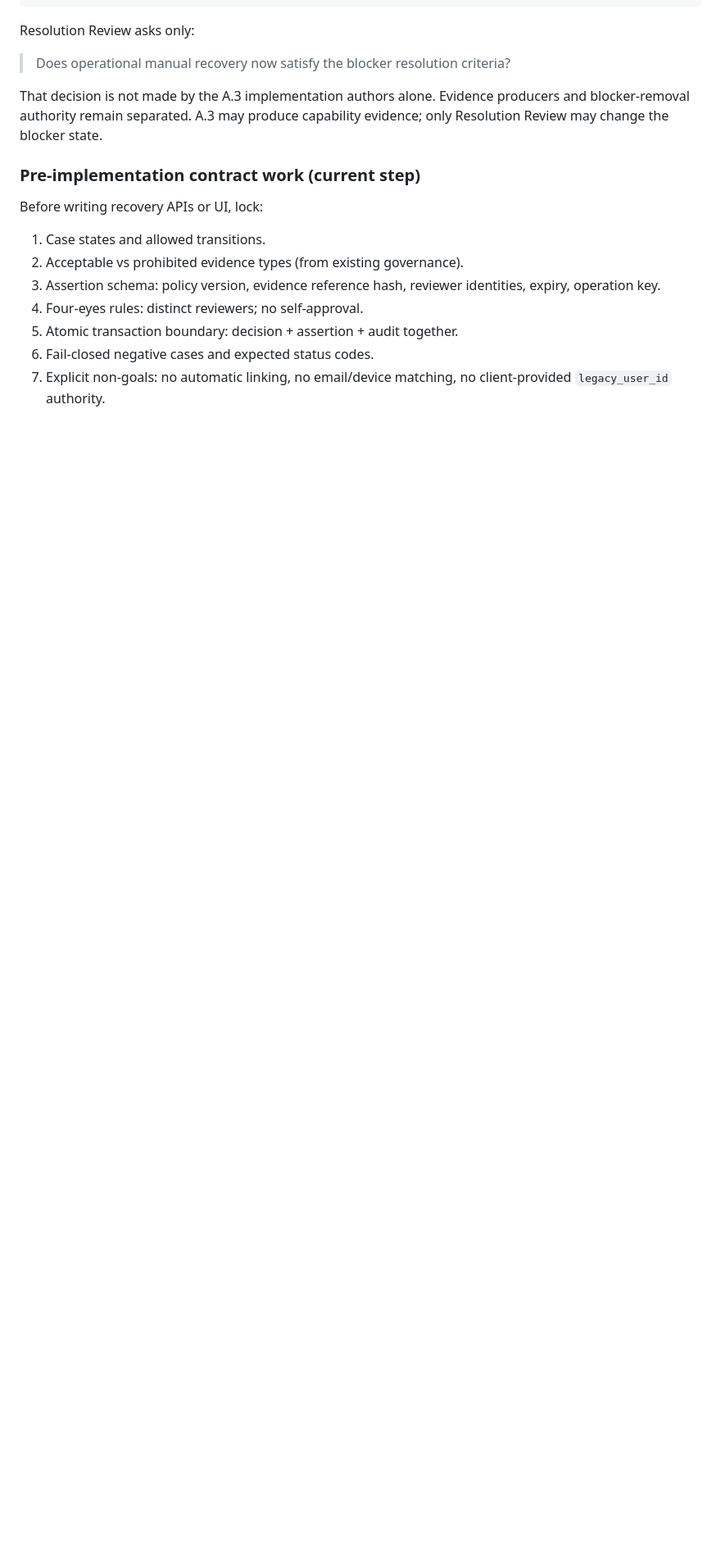
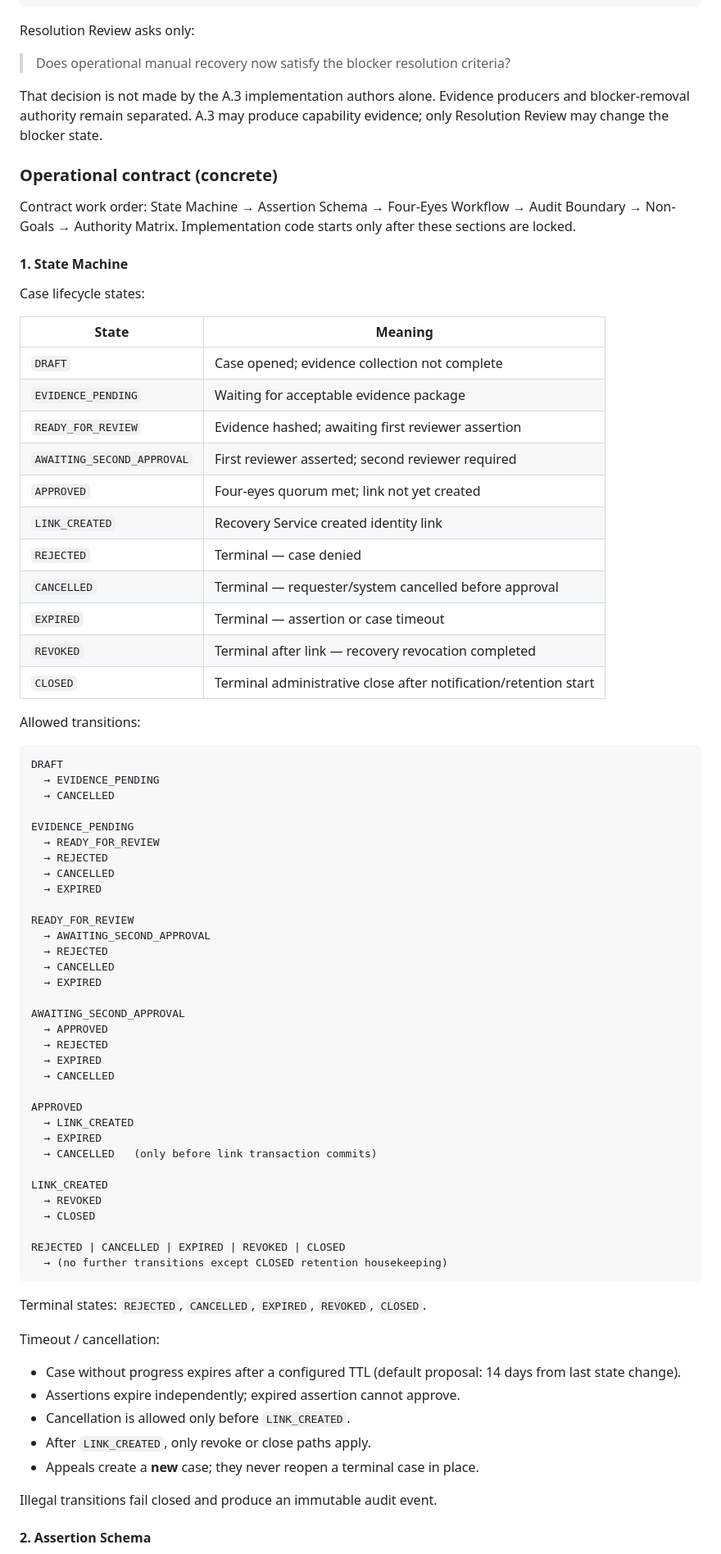
Before and after one commit to CaelinusAl/sanri-api, a Markdown page: docs/pmp-01-secure-migration-execution-plan.md, the part around one of its changes. Shown at 82% size. Drawn GitHub-style; blank space fills up the shorter version.

````diff
--- a/docs/pmp-01-secure-migration-execution-plan.md
+++ b/docs/pmp-01-secure-migration-execution-plan.md
@@ -205,16 +205,80 @@ That decision is not made by the A.3 implementation authors alone. Evidence
 producers and blocker-removal authority remain separated. A.3 may produce
 capability evidence; only Resolution Review may change the blocker state.
 
-### Pre-implementation contract work (current step)
+### Operational contract (concrete)
 
-Before writing recovery APIs or UI, lock:
+Contract work order: State Machine → Assertion Schema → Four-Eyes Workflow →
+Audit Boundary → Non-Goals → Authority Matrix. Implementation code starts only
+after these sections are locked.
 
-1. Case states and allowed transitions.
-2. Acceptable vs prohibited evidence types (from existing governance).
-3. Assertion schema: policy version, evidence reference hash, reviewer
-   identities, expiry, operation key.
-4. Four-eyes rules: distinct reviewers; no self-approval.
-5. Atomic transaction boundary: decision + assertion + audit together.
-6. Fail-closed negative cases and expected status codes.
-7. Explicit non-goals: no automatic linking, no email/device matching, no
-   client-provided `legacy_user_id` authority.
+#### 1. State Machine
+
+Case lifecycle states:
+
+| State | Meaning |
+|---|---|
+| `DRAFT` | Case opened; evidence collection not complete |
+| `EVIDENCE_PENDING` | Waiting for acceptable evidence package |
+| `READY_FOR_REVIEW` | Evidence hashed; awaiting first reviewer assertion |
+| `AWAITING_SECOND_APPROVAL` | First reviewer asserted; second reviewer required |
+| `APPROVED` | Four-eyes quorum met; link not yet created |
+| `LINK_CREATED` | Recovery Service created identity link |
+| `REJECTED` | Terminal — case denied |
+| `CANCELLED` | Terminal — requester/system cancelled before approval |
+| `EXPIRED` | Terminal — assertion or case timeout |
+| `REVOKED` | Terminal after link — recovery revocation completed |
+| `CLOSED` | Terminal administrative close after notification/retention start |
+
+Allowed transitions:
+
+```text
+DRAFT
+  → EVIDENCE_PENDING
+  → CANCELLED
+
+EVIDENCE_PENDING
+  → READY_FOR_REVIEW
+  → REJECTED
+  → CANCELLED
+  → EXPIRED
+
+READY_FOR_REVIEW
+  → AWAITING_SECOND_APPROVAL
+  → REJECTED
+  → CANCELLED
+  → EXPIRED
+
+AWAITING_SECOND_APPROVAL
+  → APPROVED
+  → REJECTED
+  → EXPIRED
+  → CANCELLED
+
+APPROVED
+  → LINK_CREATED
+  → EXPIRED
+  → CANCELLED   (only before link transaction commits)
+
+LINK_CREATED
+  → REVOKED
+  → CLOSED
+
+REJECTED | CANCELLED | EXPIRED | REVOKED | CLOSED
+  → (no further transitions except CLOSED retention housekeeping)
+```
+
+Terminal states: `REJECTED`, `CANCELLED`, `EXPIRED`, `REVOKED`, `CLOSED`.
+
+Timeout / cancellation:
+
+- Case without progress expires after a configured TTL (default proposal:
+  14 days from last state change).
+- Assertions expire independently; expired assertion cannot approve.
+- Cancellation is allowed only before `LINK_CREATED`.
+- After `LINK_CREATED`, only revoke or close paths apply.
+- Appeals create a **new** case; they never reopen a terminal case in place.
+
+Illegal transitions fail closed and produce an immutable audit event.
+
+#### 2. Assertion Schema
+
````
Also changed, not shown: other parts of docs/pmp-01-secure-migration-execution-plan.md (+108 -2 lines).
